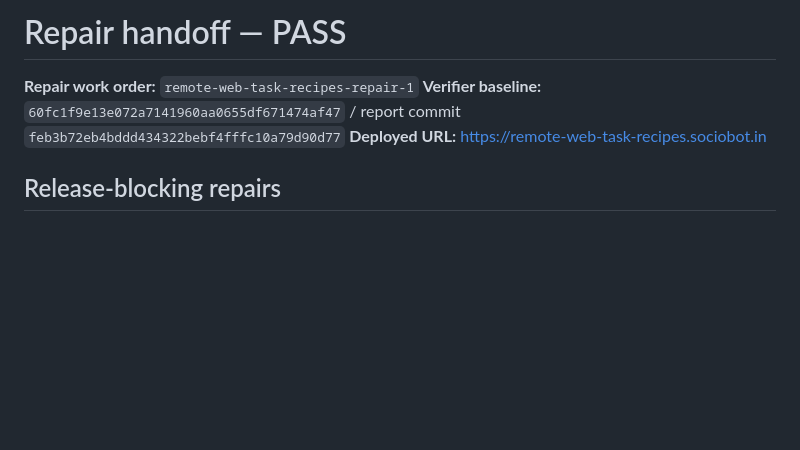
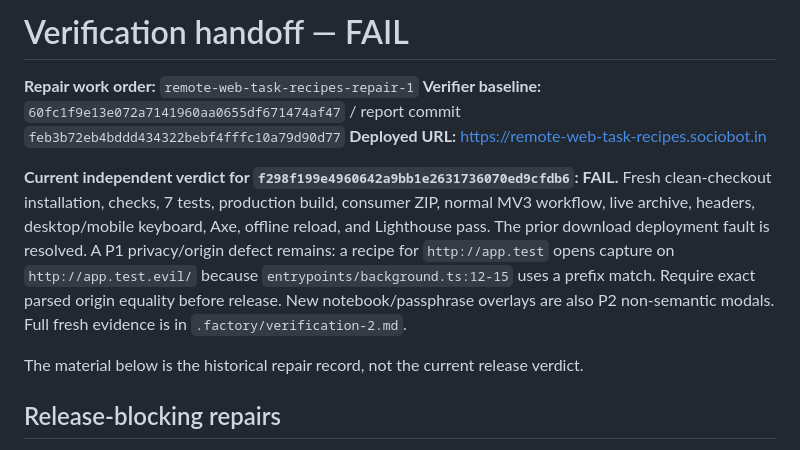
Before and after one commit to B-Divyesh/sf-remote-web-task-recipes, a Markdown page: .factory/handoff.md, the part around the change. Drawn GitHub-style; blank space fills up the shorter version.

Commit message:
docs: record verification failure

```diff
--- a/.factory/handoff.md
+++ b/.factory/handoff.md
@@ -1,8 +1,21 @@
-# Repair handoff — PASS
+# Verification handoff — FAIL
 
 **Repair work order:** `remote-web-task-recipes-repair-1`
 **Verifier baseline:** `60fc1f9e13e072a7141960aa0655df671474af47` / report commit `feb3b72eb4bddd434322bebf4fffc10a79d90d77`
 **Deployed URL:** <https://remote-web-task-recipes.sociobot.in>
+
+**Current independent verdict for `f298f199e4960642a9bb1e2631736070ed9cfdb6`: FAIL.**
+Fresh clean-checkout installation, checks, 7 tests, production build, consumer
+ZIP, normal MV3 workflow, live archive, headers, desktop/mobile keyboard, Axe,
+offline reload, and Lighthouse pass. The prior download deployment fault is
+resolved. A P1 privacy/origin defect remains: a recipe for `http://app.test`
+opens capture on `http://app.test.evil/` because
+`entrypoints/background.ts:12-15` uses a prefix match. Require exact parsed
+origin equality before release. New notebook/passphrase overlays are also P2
+non-semantic modals. Full fresh evidence is in `.factory/verification-2.md`.
+
+The material below is the historical repair record, not the current release
+verdict.
 
 ## Release-blocking repairs
 
```
Also changed, not shown: .factory/verification-2.md (added, +87 -0 lines).
